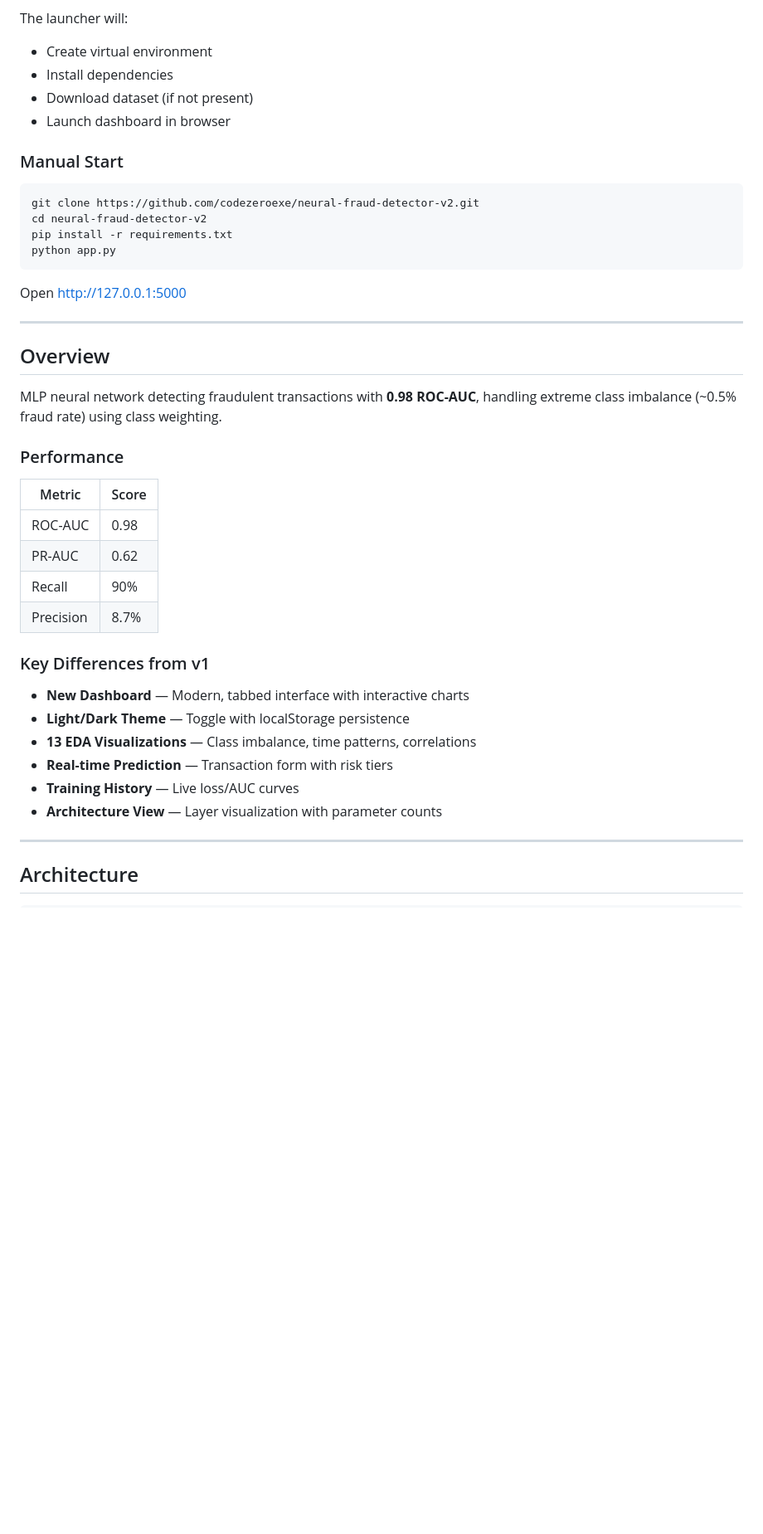
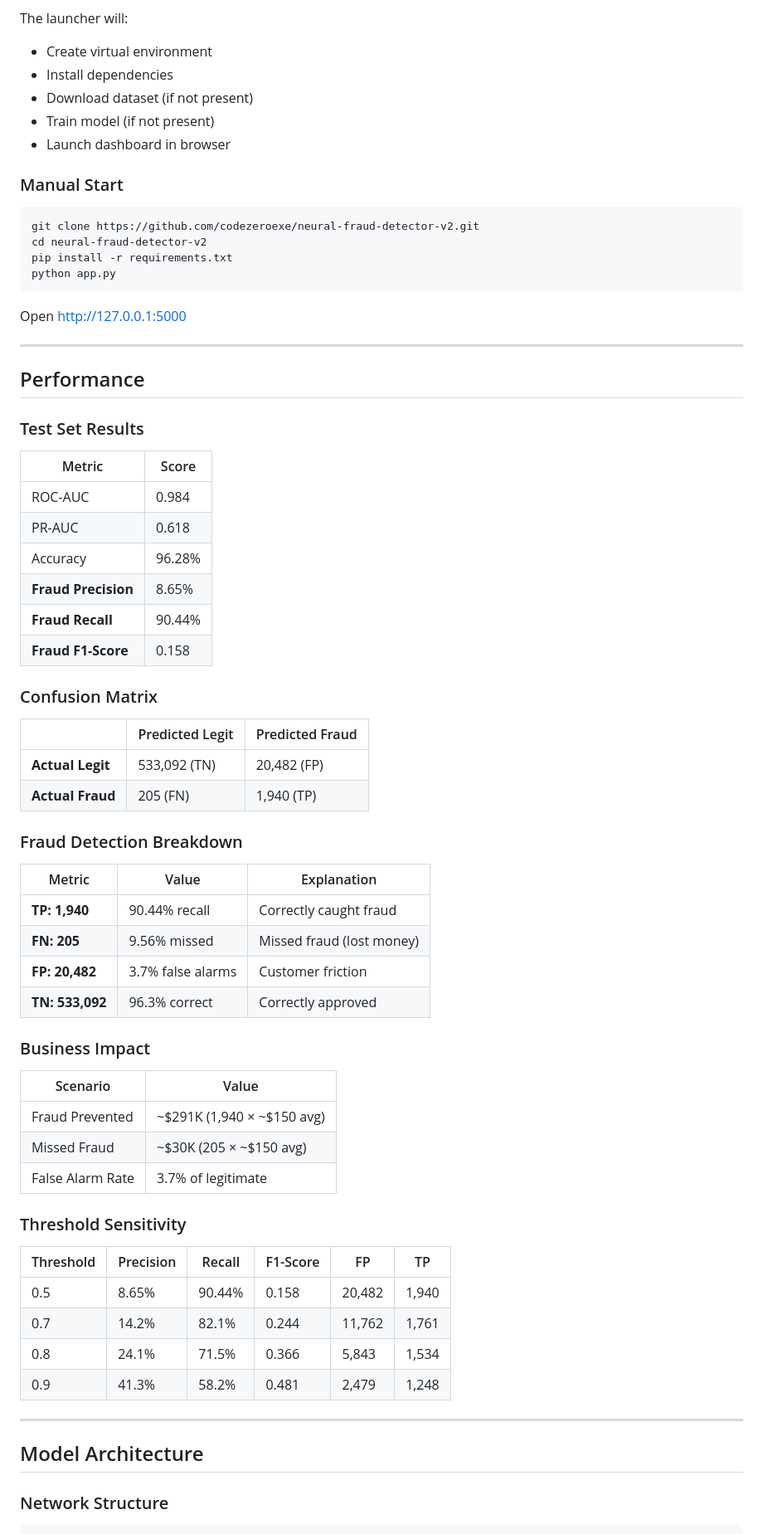
Before and after one commit to codezeroexe/neural-fraud-detector-v2, a Markdown page: README.md, the part around one of its changes. Shown at 83% size. Drawn GitHub-style; blank space fills up the shorter version.

````diff
--- a/README.md
+++ b/README.md
@@ -22,6 +22,7 @@ The launcher will:
 - Create virtual environment
 - Install dependencies
 - Download dataset (if not present)
+- Train model (if not present)
 - Launch dashboard in browser
 
 ### Manual Start
@@ -37,30 +38,56 @@ Open http://127.0.0.1:5000
 
 ---
 
-## Overview
+## Performance
 
-MLP neural network detecting fraudulent transactions with **0.98 ROC-AUC**, handling extreme class imbalance (~0.5% fraud rate) using class weighting.
-
-### Performance
+### Test Set Results
 
 | Metric | Score |
 |--------|-------|
-| ROC-AUC | 0.98 |
-| PR-AUC | 0.62 |
-| Recall | 90% |
-| Precision | 8.7% |
+| ROC-AUC | 0.984 |
+| PR-AUC | 0.618 |
+| Accuracy | 96.28% |
+| **Fraud Precision** | 8.65% |
+| **Fraud Recall** | 90.44% |
+| **Fraud F1-Score** | 0.158 |
 
-### Key Differences from v1
+### Confusion Matrix
 
-- **New Dashboard** — Modern, tabbed interface with interactive charts
-- **Light/Dark Theme** — Toggle with localStorage persistence
-- **13 EDA Visualizations** — Class imbalance, time patterns, correlations
-- **Real-time Prediction** — Transaction form with risk tiers
-- **Training History** — Live loss/AUC curves
-- **Architecture View** — Layer visualization with parameter counts
+| | Predicted Legit | Predicted Fraud |
+|--|----------------|-----------------|
+| **Actual Legit** | 533,092 (TN) | 20,482 (FP) |
+| **Actual Fraud** | 205 (FN) | 1,940 (TP) |
+
+### Fraud Detection Breakdown
+
+| Metric | Value | Explanation |
+|--------|-------|-------------|
+| **TP: 1,940** | 90.44% recall | Correctly caught fraud |
+| **FN: 205** | 9.56% missed | Missed fraud (lost money) |
+| **FP: 20,482** | 3.7% false alarms | Customer friction |
+| **TN: 533,092** | 96.3% correct | Correctly approved |
+
+### Business Impact
+
+| Scenario | Value |
+|----------|-------|
+| Fraud Prevented | ~$291K (1,940 × ~$150 avg) |
+| Missed Fraud | ~$30K (205 × ~$150 avg) |
+| False Alarm Rate | 3.7% of legitimate |
+
+### Threshold Sensitivity
+
+| Threshold | Precision | Recall | F1-Score | FP | TP |
+|-----------|-----------|--------|----------|---|----|
+| 0.5 | 8.65% | 90.44% | 0.158 | 20,482 | 1,940 |
+| 0.7 | 14.2% | 82.1% | 0.244 | 11,762 | 1,761 |
+| 0.8 | 24.1% | 71.5% | 0.366 | 5,843 | 1,534 |
+| 0.9 | 41.3% | 58.2% | 0.481 | 2,479 | 1,248 |
 
 ---
 
-## Architecture
+## Model Architecture
+
+### Network Structure
 
 ```
````
Also changed, not shown: other parts of README.md (+119 -44 lines).
